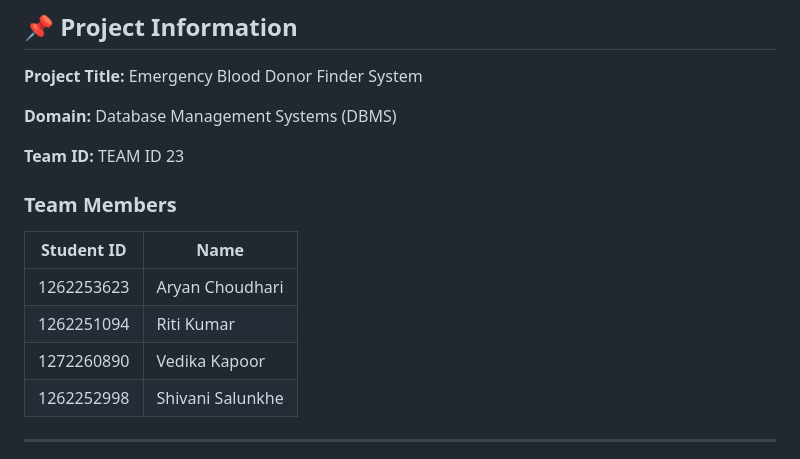
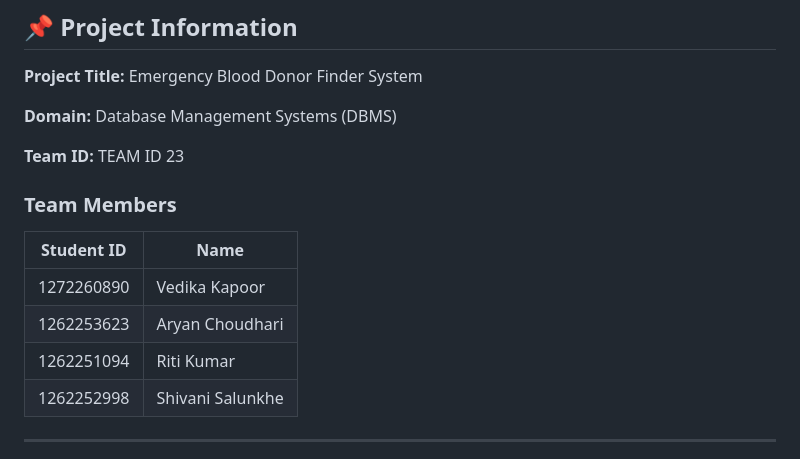
Before and after one commit to vedikakapoor-11/Emergency-Blood-Donor-Finder, a Markdown page: README.md, the part around the change. GitHub-like rendering.

Commit message:
Update team member order

```diff
--- a/README.md
+++ b/README.md
@@ -13,14 +13,13 @@ The system provides separate interfaces for normal users and administrators, wit
 **Domain:** Database Management Systems (DBMS)
 
 **Team ID:** TEAM ID 23
-
 ### Team Members
 
 | Student ID | Name |
 |---|---|
+| 1272260890 | Vedika Kapoor |
 | 1262253623 | Aryan Choudhari |
 | 1262251094 | Riti Kumar |
-| 1272260890 | Vedika Kapoor |
 | 1262252998 | Shivani Salunkhe |
 
 ---
```
